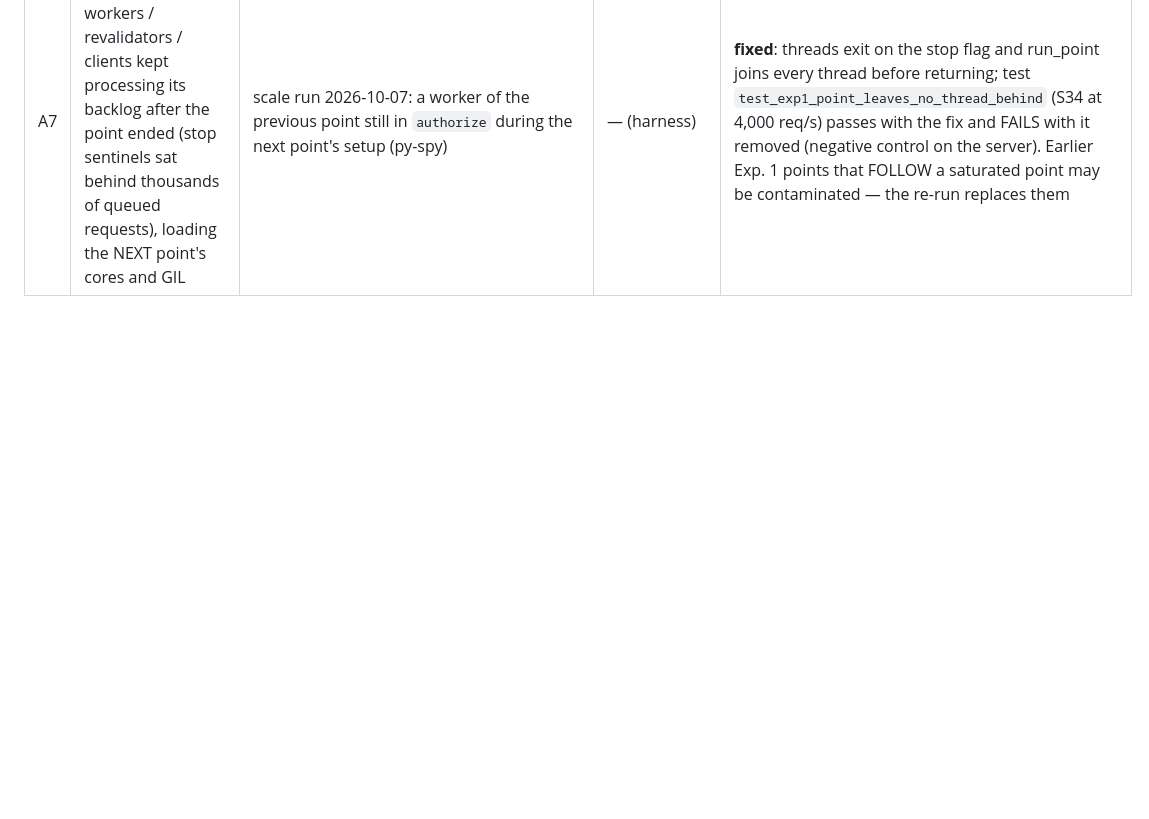
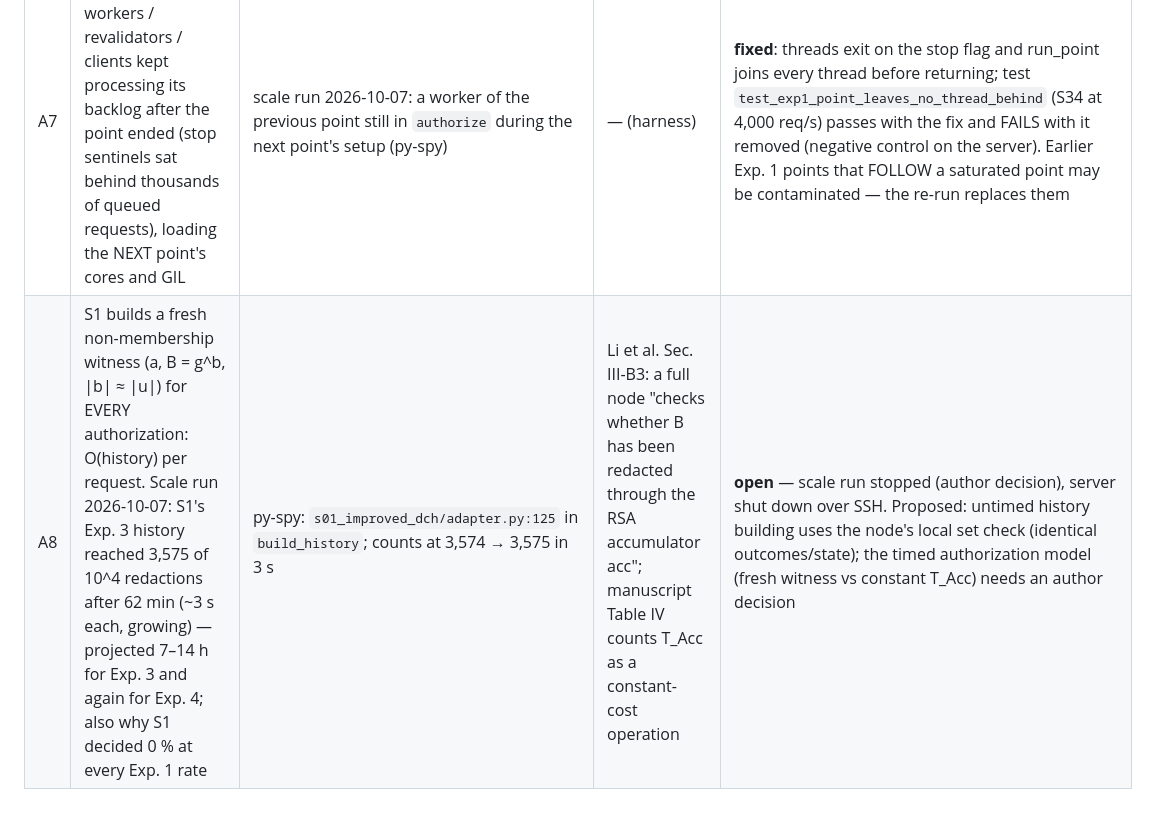
Before and after one commit to Jaoguya/VeRedact, a Markdown page: AUDIT_LOG.md, the part around the change. Rendered like a GitHub page; blank space fills up the shorter version.

Commit message:
AUDIT_LOG A8: S1 per-request non-membership witness is O(history); scale run stopped
Co-Authored-By: Claude Opus 5.5 <noreply@anthropic.com>

```diff
--- a/AUDIT_LOG.md
+++ b/AUDIT_LOG.md
@@ -76,3 +76,4 @@ so Phase 3 applies.
 | A5 | Idle watchdog powered the server off during a diagnostic run (`validate_a3.py`, `prover_service.py` not in its busy pattern) | instance stopped mid-run 2026-10-06 | — | **fixed**: any repo script under `scripts/` or `deploy/experiments/` counts as busy |
 | A6 | S1's audit recomputed every membership witness per query (GenMem, O(history) per record): with the 10^4-redaction history needed for n_Q = 10^4, one witness = 8.14 s, one n_Q = 10^4 audit = 22.6 h (measured on the server) — no run could reach that point | `s01_improved_dch/adapter.py` audit loop | Li et al. Sec. III-C4 step 2: "gets the membership proof locally or by running GenMem" | **fixed**: proofs held locally, built once after the history with RootFactor (80 s for 10^4, identical to GenMem: test + server spot check); documented in docs/baselines/S1-improved-dch.md |
 | A7 | Exp. 1: a saturated point's VPS workers / revalidators / clients kept processing its backlog after the point ended (stop sentinels sat behind thousands of queued requests), loading the NEXT point's cores and GIL | scale run 2026-10-07: a worker of the previous point still in `authorize` during the next point's setup (py-spy) | — (harness) | **fixed**: threads exit on the stop flag and run_point joins every thread before returning; test `test_exp1_point_leaves_no_thread_behind` (S34 at 4,000 req/s) passes with the fix and FAILS with it removed (negative control on the server). Earlier Exp. 1 points that FOLLOW a saturated point may be contaminated — the re-run replaces them |
+| A8 | S1 builds a fresh non-membership witness (a, B = g^b, \|b\| ≈ \|u\|) for EVERY authorization: O(history) per request. Scale run 2026-10-07: S1's Exp. 3 history reached 3,575 of 10^4 redactions after 62 min (~3 s each, growing) — projected 7–14 h for Exp. 3 and again for Exp. 4; also why S1 decided 0 % at every Exp. 1 rate | py-spy: `s01_improved_dch/adapter.py:125` in `build_history`; counts at 3,574 → 3,575 in 3 s | Li et al. Sec. III-B3: a full node "checks whether B has been redacted through the RSA accumulator acc"; manuscript Table IV counts T_Acc as a constant-cost operation | **open** — scale run stopped (author decision), server shut down over SSH. Proposed: untimed history building uses the node's local set check (identical outcomes/state); the timed authorization model (fresh witness vs constant T_Acc) needs an author decision |
```
